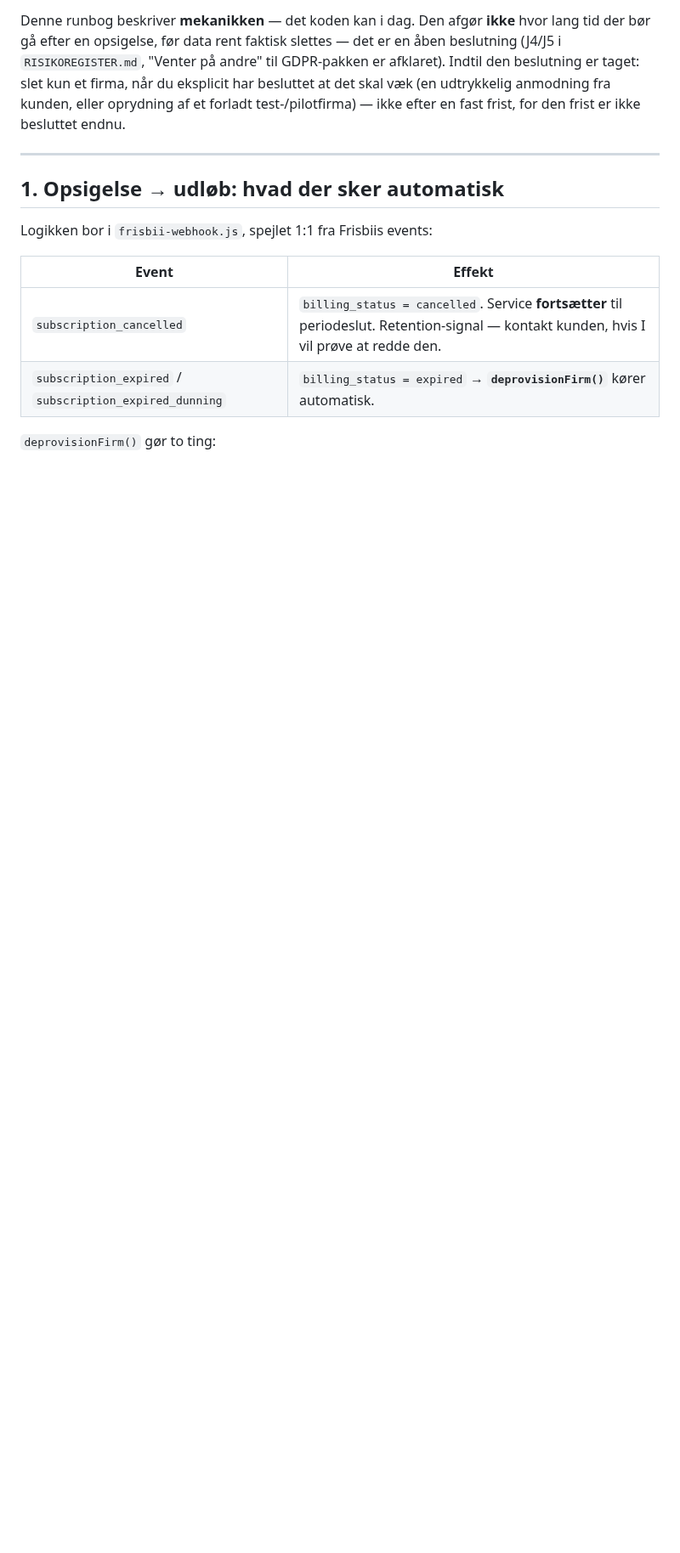
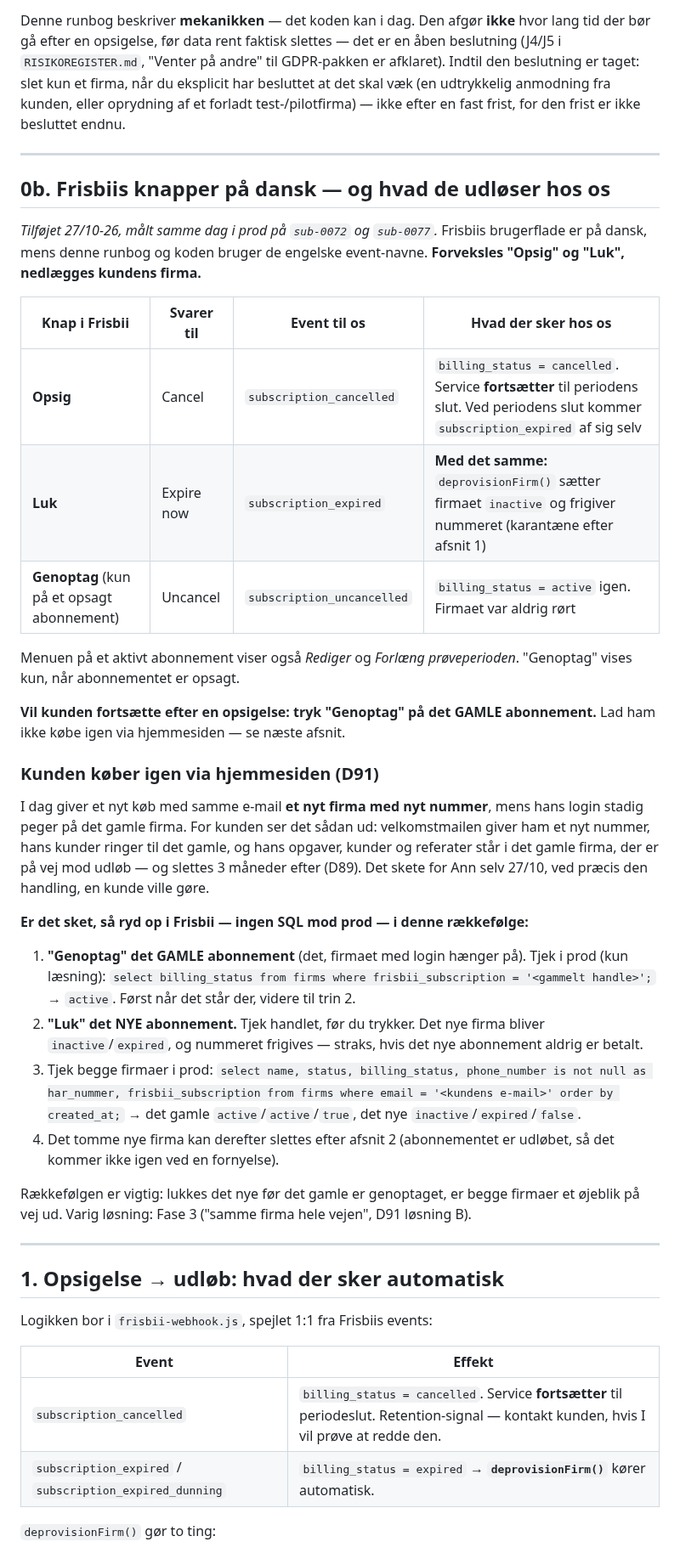
Before and after one commit to AnneAnn-dev/sms-backend, a Markdown page: docs/RUNBOOK-kundeafvikling.md, the part around one of its changes. Shown at 85% size. Drawn GitHub-style; blank space fills up the shorter version.

Commit message:
docs: kundeafvikling - Frisbiis danske knapper, genkoeb via hjemmesiden, D93 og D95

```diff
--- a/docs/RUNBOOK-kundeafvikling.md
+++ b/docs/RUNBOOK-kundeafvikling.md
@@ -26,6 +26,54 @@ andre" til GDPR-pakken er afklaret). Indtil den beslutning er taget: slet
 kun et firma, når du eksplicit har besluttet at det skal væk (en udtrykkelig
 anmodning fra kunden, eller oprydning af et forladt test-/pilotfirma) — ikke
 efter en fast frist, for den frist er ikke besluttet endnu.
+
+---
+
+## 0b. Frisbiis knapper på dansk — og hvad de udløser hos os
+
+*Tilføjet 27/10-26, målt samme dag i prod på `sub-0072` og `sub-0077`.*
+Frisbiis brugerflade er på dansk, mens denne runbog og koden bruger de
+engelske event-navne. **Forveksles "Opsig" og "Luk", nedlægges kundens firma.**
+
+| Knap i Frisbii | Svarer til | Event til os | Hvad der sker hos os |
+|---|---|---|---|
+| **Opsig** | Cancel | `subscription_cancelled` | `billing_status = cancelled`. Service **fortsætter** til periodens slut. Ved periodens slut kommer `subscription_expired` af sig selv |
+| **Luk** | Expire now | `subscription_expired` | **Med det samme:** `deprovisionFirm()` sætter firmaet `inactive` og frigiver nummeret (karantæne efter afsnit 1) |
+| **Genoptag** (kun på et opsagt abonnement) | Uncancel | `subscription_uncancelled` | `billing_status = active` igen. Firmaet var aldrig rørt |
+
+Menuen på et aktivt abonnement viser også *Rediger* og *Forlæng
+prøveperioden*. "Genoptag" vises kun, når abonnementet er opsagt.
+
+**Vil kunden fortsætte efter en opsigelse: tryk "Genoptag" på det GAMLE
+abonnement.** Lad ham ikke købe igen via hjemmesiden — se næste afsnit.
+
+### Kunden køber igen via hjemmesiden (D91)
+
+I dag giver et nyt køb med samme e-mail **et nyt firma med nyt nummer**,
+mens hans login stadig peger på det gamle firma. For kunden ser det sådan
+ud: velkomstmailen giver ham et nyt nummer, hans kunder ringer til det
+gamle, og hans opgaver, kunder og referater står i det gamle firma, der er
+på vej mod udløb — og slettes 3 måneder efter (D89). Det skete for Ann selv
+27/10, ved præcis den handling, en kunde ville gøre.
+
+**Er det sket, så ryd op i Frisbii — ingen SQL mod prod — i denne rækkefølge:**
+
+1. **"Genoptag" det GAMLE abonnement** (det, firmaet med login hænger på).
+   Tjek i prod (kun læsning):
+   `select billing_status from firms where frisbii_subscription = '<gammelt handle>';`
+   → `active`. Først når det står der, videre til trin 2.
+2. **"Luk" det NYE abonnement.** Tjek handlet, før du trykker. Det nye firma
+   bliver `inactive`/`expired`, og nummeret frigives — straks, hvis det nye
+   abonnement aldrig er betalt.
+3. Tjek begge firmaer i prod:
+   `select name, status, billing_status, phone_number is not null as har_nummer, frisbii_subscription from firms where email = '<kundens e-mail>' order by created_at;`
+   → det gamle `active`/`active`/`true`, det nye `inactive`/`expired`/`false`.
+4. Det tomme nye firma kan derefter slettes efter afsnit 2 (abonnementet er
+   udløbet, så det kommer ikke igen ved en fornyelse).
+
+Rækkefølgen er vigtig: lukkes det nye før det gamle er genoptaget, er begge
+firmaer et øjeblik på vej ud. Varig løsning: Fase 3 ("samme firma hele
+vejen", D91 løsning B).
 
 ---
 
```
Also changed, not shown: other parts of docs/RUNBOOK-kundeafvikling.md (+14 -1 lines).
